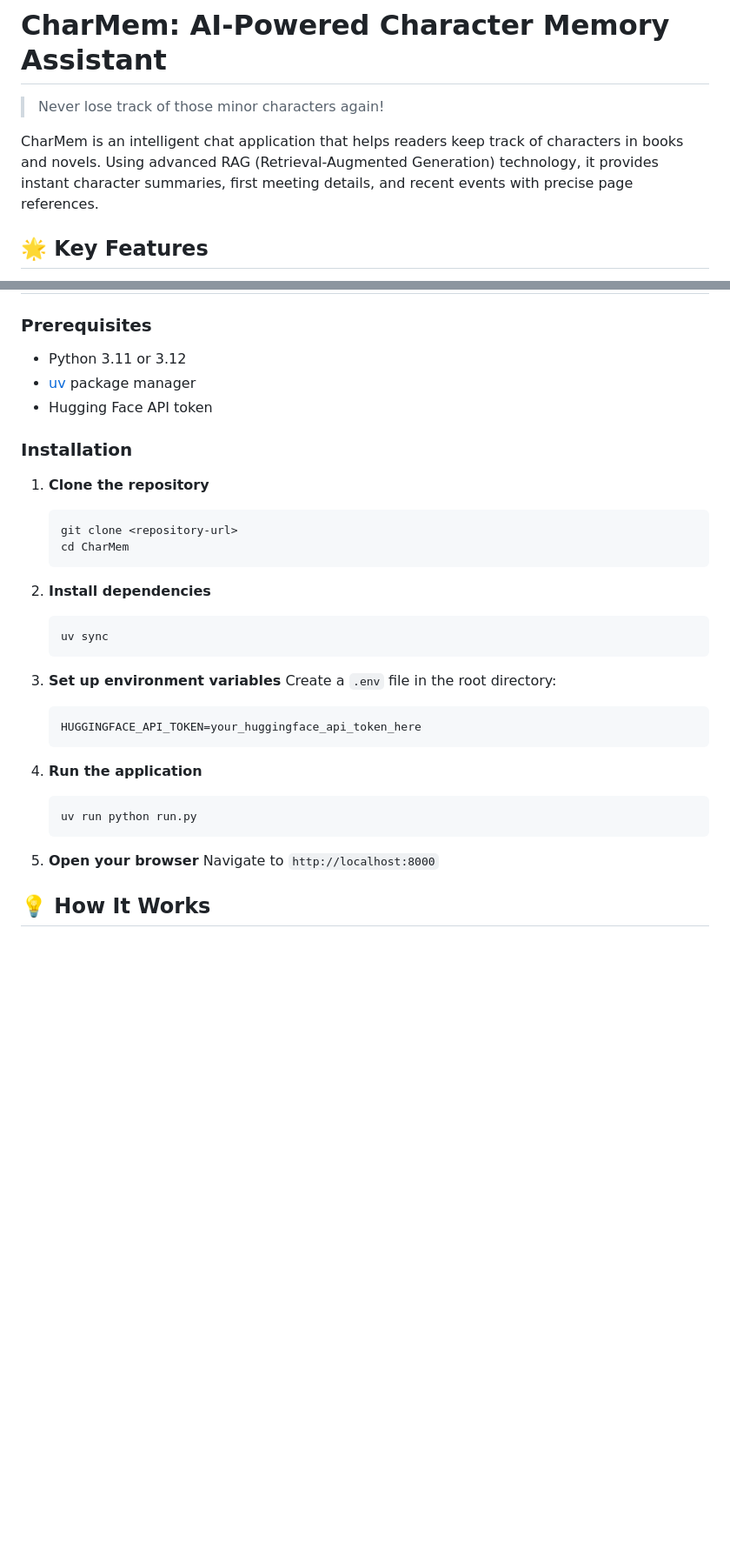
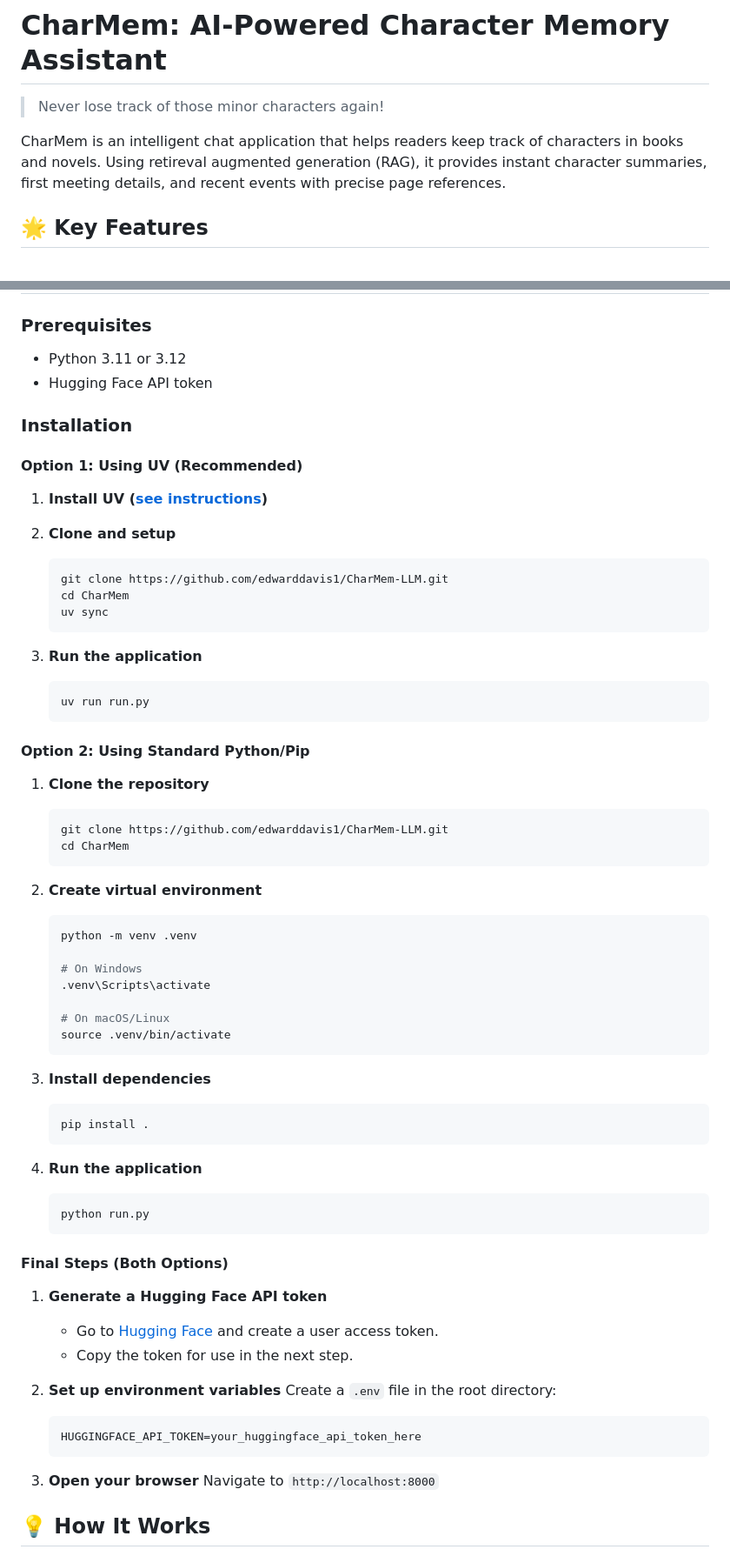
Before and after one commit to edwarddavis1/CharMem-LLM, a Markdown page: README.md, 2 parts joined by grey strips. Shown: that part at 87% size. Drawn GitHub-style; blank space fills up the shorter version.

````diff
--- a/README.md
+++ b/README.md
@@ -2,7 +2,7 @@
 
 > Never lose track of those minor characters again!
 
-CharMem is an intelligent chat application that helps readers keep track of characters in books and novels. Using advanced RAG (Retrieval-Augmented Generation) technology, it provides instant character summaries, first meeting details, and recent events with precise page references.
+CharMem is an intelligent chat application that helps readers keep track of characters in books and novels. Using retireval augmented generation (RAG), it provides instant character summaries, first meeting details, and recent events with precise page references.
 
 ## 🌟 Key Features
 
@@ -18,38 +18,74 @@ CharMem is an intelligent chat application that helps readers keep track of char
 ### Prerequisites
 
 -   Python 3.11 or 3.12
--   [uv](https://docs.astral.sh/uv/) package manager
 -   Hugging Face API token
 
 ### Installation
 
+#### Option 1: Using UV (Recommended)
+
+1. **Install UV ([see instructions](https://docs.astral.sh/uv/getting-started/installation/))**
+
+2. **Clone and setup**
+
+    ```bash
+    git clone https://github.com/edwarddavis1/CharMem-LLM.git
+    cd CharMem
+    uv sync
+    ```
+
+3. **Run the application**
+    ```bash
+    uv run run.py
+    ```
+
+#### Option 2: Using Standard Python/Pip
+
 1. **Clone the repository**
 
     ```bash
-    git clone <repository-url>
+    git clone https://github.com/edwarddavis1/CharMem-LLM.git
     cd CharMem
     ```
 
-2. **Install dependencies**
+2. **Create virtual environment**
 
     ```bash
-    uv sync
+    python -m venv .venv
+
+    # On Windows
+    .venv\Scripts\activate
+
+    # On macOS/Linux
+    source .venv/bin/activate
     ```
 
-3. **Set up environment variables**
+3. **Install dependencies**
+
+    ```bash
+    pip install .
+    ```
+
+4. **Run the application**
+    ```bash
+    python run.py
+    ```
+
+#### Final Steps (Both Options)
+
+1. **Generate a Hugging Face API token**
+
+    - Go to [Hugging Face](https://huggingface.co/docs/hub/en/security-tokens) and create a user access token.
+    - Copy the token for use in the next step.
+
+2. **Set up environment variables**
    Create a `.env` file in the root directory:
 
     ```bash
     HUGGINGFACE_API_TOKEN=your_huggingface_api_token_here
     ```
 
-4. **Run the application**
-
-    ```bash
-    uv run python run.py
-    ```
-
-5. **Open your browser**
+3. **Open your browser**
    Navigate to `http://localhost:8000`
 
 ## 💡 How It Works
````
